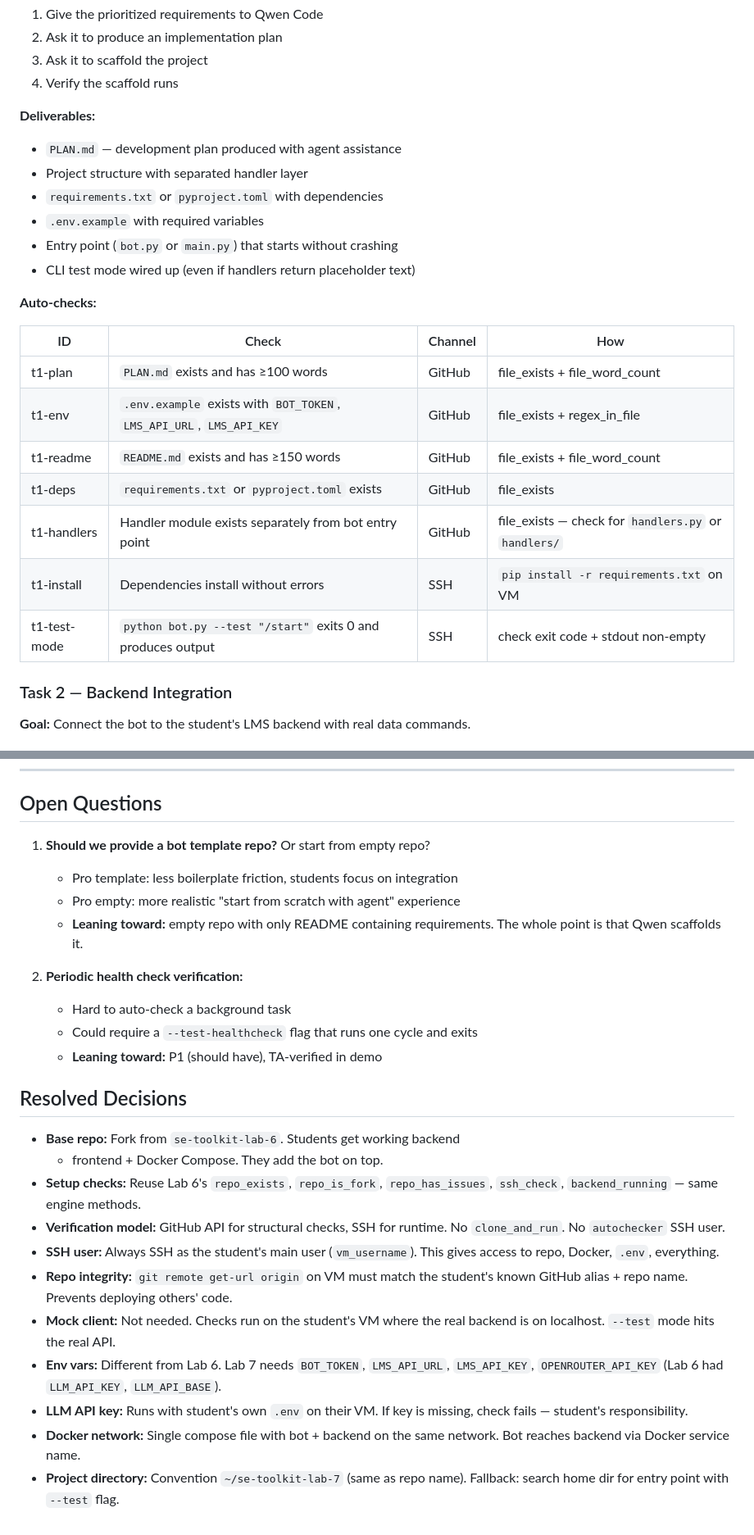
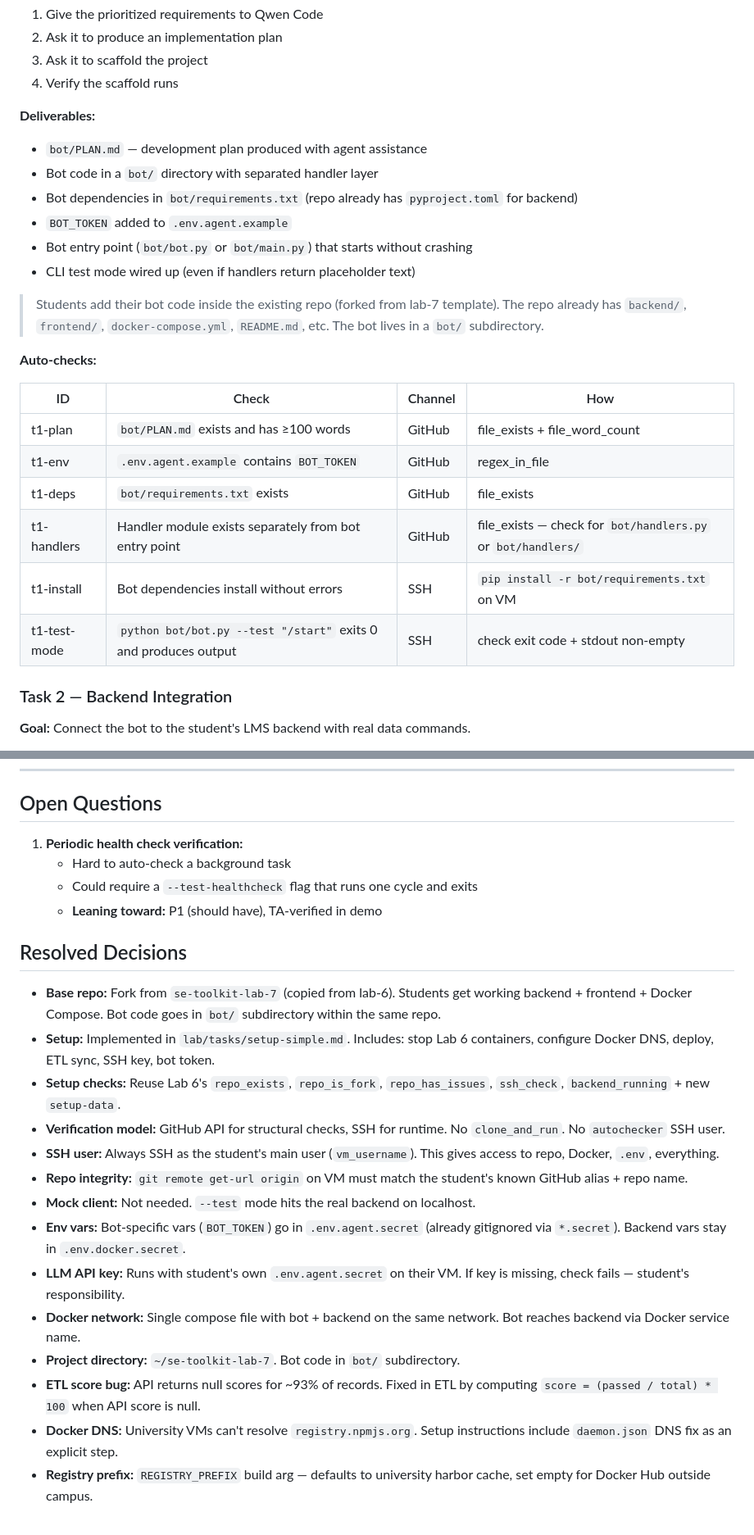
Before and after one commit to inno-se-toolkit/se-toolkit-all-labs, a Markdown page: LAB7_DESIGN.md, 2 parts joined by grey strips. Shown at 82% size. Rendered like a GitHub page.

```diff
--- a/LAB7_DESIGN.md
+++ b/LAB7_DESIGN.md
@@ -158,24 +162,27 @@ Mirrors Lab 6 setup checks + deployment + sync.
 4. Verify the scaffold runs
 
 **Deliverables:**
-- `PLAN.md` — development plan produced with agent assistance
-- Project structure with separated handler layer
-- `requirements.txt` or `pyproject.toml` with dependencies
-- `.env.example` with required variables
-- Entry point (`bot.py` or `main.py`) that starts without crashing
+- `bot/PLAN.md` — development plan produced with agent assistance
+- Bot code in a `bot/` directory with separated handler layer
+- Bot dependencies in `bot/requirements.txt` (repo already has `pyproject.toml` for backend)
+- `BOT_TOKEN` added to `.env.agent.example`
+- Bot entry point (`bot/bot.py` or `bot/main.py`) that starts without crashing
 - CLI test mode wired up (even if handlers return placeholder text)
+
+> Students add their bot code inside the existing repo (forked from lab-7
+> template). The repo already has `backend/`, `frontend/`, `docker-compose.yml`,
+> `README.md`, etc. The bot lives in a `bot/` subdirectory.
 
 **Auto-checks:**
 
 | ID | Check | Channel | How |
 |----|-------|---------|-----|
-| t1-plan | `PLAN.md` exists and has ≥100 words | GitHub | file_exists + file_word_count |
-| t1-env | `.env.example` exists with `BOT_TOKEN`, `LMS_API_URL`, `LMS_API_KEY` | GitHub | file_exists + regex_in_file |
-| t1-readme | `README.md` exists and has ≥150 words | GitHub | file_exists + file_word_count |
-| t1-deps | `requirements.txt` or `pyproject.toml` exists | GitHub | file_exists |
-| t1-handlers | Handler module exists separately from bot entry point | GitHub | file_exists — check for `handlers.py` or `handlers/` |
-| t1-install | Dependencies install without errors | SSH | `pip install -r requirements.txt` on VM |
-| t1-test-mode | `python bot.py --test "/start"` exits 0 and produces output | SSH | check exit code + stdout non-empty |
+| t1-plan | `bot/PLAN.md` exists and has ≥100 words | GitHub | file_exists + file_word_count |
+| t1-env | `.env.agent.example` contains `BOT_TOKEN` | GitHub | regex_in_file |
+| t1-deps | `bot/requirements.txt` exists | GitHub | file_exists |
+| t1-handlers | Handler module exists separately from bot entry point | GitHub | file_exists — check for `bot/handlers.py` or `bot/handlers/` |
+| t1-install | Bot dependencies install without errors | SSH | `pip install -r bot/requirements.txt` on VM |
+| t1-test-mode | `python bot/bot.py --test "/start"` exits 0 and produces output | SSH | check exit code + stdout non-empty |
 
 ### Task 2 — Backend Integration
 
@@ -498,36 +510,37 @@ Lab 7 forks `se-toolkit-lab-6`. Here's what carries over and what changes.
 
 ## Open Questions
 
-1. **Should we provide a bot template repo?** Or start from empty repo?
-   - Pro template: less boilerplate friction, students focus on integration
-   - Pro empty: more realistic "start from scratch with agent" experience
-   - **Leaning toward:** empty repo with only README containing requirements.
-     The whole point is that Qwen scaffolds it.
-
-2. **Periodic health check verification:**
+1. **Periodic health check verification:**
    - Hard to auto-check a background task
    - Could require a `--test-healthcheck` flag that runs one cycle and exits
    - **Leaning toward:** P1 (should have), TA-verified in demo
 
 ## Resolved Decisions
 
-- **Base repo:** Fork from `se-toolkit-lab-6`. Students get working backend
-  + frontend + Docker Compose. They add the bot on top.
+- **Base repo:** Fork from `se-toolkit-lab-7` (copied from lab-6). Students
+  get working backend + frontend + Docker Compose. Bot code goes in `bot/`
+  subdirectory within the same repo.
+- **Setup:** Implemented in `lab/tasks/setup-simple.md`. Includes: stop Lab 6
+  containers, configure Docker DNS, deploy, ETL sync, SSH key, bot token.
 - **Setup checks:** Reuse Lab 6's `repo_exists`, `repo_is_fork`,
-  `repo_has_issues`, `ssh_check`, `backend_running` — same engine methods.
+  `repo_has_issues`, `ssh_check`, `backend_running` + new `setup-data`.
 - **Verification model:** GitHub API for structural checks, SSH for runtime.
   No `clone_and_run`. No `autochecker` SSH user.
 - **SSH user:** Always SSH as the student's main user (`vm_username`).
   This gives access to repo, Docker, `.env`, everything.
 - **Repo integrity:** `git remote get-url origin` on VM must match the
-  student's known GitHub alias + repo name. Prevents deploying others' code.
-- **Mock client:** Not needed. Checks run on the student's VM where the
-  real backend is on localhost. `--test` mode hits the real API.
-- **Env vars:** Different from Lab 6. Lab 7 needs `BOT_TOKEN`, `LMS_API_URL`,
-  `LMS_API_KEY`, `OPENROUTER_API_KEY` (Lab 6 had `LLM_API_KEY`, `LLM_API_BASE`).
-- **LLM API key:** Runs with student's own `.env` on their VM. If key is
-  missing, check fails — student's responsibility.
+  student's known GitHub alias + repo name.
+- **Mock client:** Not needed. `--test` mode hits the real backend on localhost.
+- **Env vars:** Bot-specific vars (`BOT_TOKEN`) go in `.env.agent.secret`
+  (already gitignored via `*.secret`). Backend vars stay in `.env.docker.secret`.
+- **LLM API key:** Runs with student's own `.env.agent.secret` on their VM.
+  If key is missing, check fails — student's responsibility.
 - **Docker network:** Single compose file with bot + backend on the same
   network. Bot reaches backend via Docker service name.
-- **Project directory:** Convention `~/se-toolkit-lab-7` (same as repo name).
-  Fallback: search home dir for entry point with `--test` flag.
+- **Project directory:** `~/se-toolkit-lab-7`. Bot code in `bot/` subdirectory.
+- **ETL score bug:** API returns null scores for ~93% of records. Fixed in ETL
+  by computing `score = (passed / total) * 100` when API score is null.
+- **Docker DNS:** University VMs can't resolve `registry.npmjs.org`. Setup
+  instructions include `daemon.json` DNS fix as an explicit step.
+- **Registry prefix:** `REGISTRY_PREFIX` build arg — defaults to university
+  harbor cache, set empty for Docker Hub outside campus.
```
Also changed, not shown: other parts of LAB7_DESIGN.md (+57 -48 lines).
